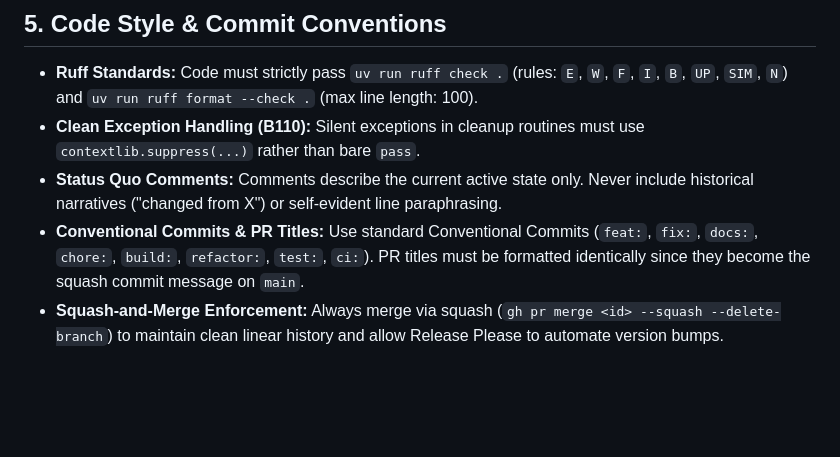
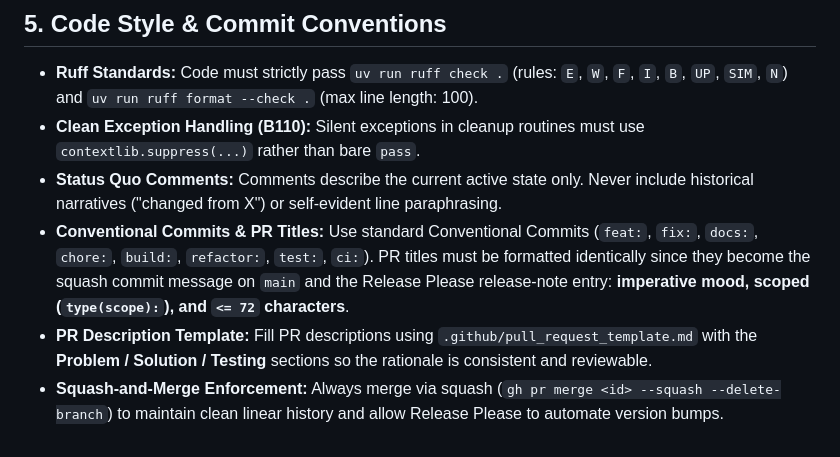
Before and after one commit to abn/google-antigravity-plugin-auto-permissions, a Markdown page: AGENTS.md, the part around the change. GitHub-like rendering; blank space fills up the shorter version.

```diff
--- a/AGENTS.md
+++ b/AGENTS.md
@@ -175,5 +175,6 @@ python3 skills/auto-permissions-audit/scripts/view_audit.py /tmp/test_audit/audi
 - **Ruff Standards:** Code must strictly pass `uv run ruff check .` (rules: `E`, `W`, `F`, `I`, `B`, `UP`, `SIM`, `N`) and `uv run ruff format --check .` (max line length: 100).
 - **Clean Exception Handling (B110):** Silent exceptions in cleanup routines must use `contextlib.suppress(...)` rather than bare `pass`.
 - **Status Quo Comments:** Comments describe the current active state only. Never include historical narratives ("changed from X") or self-evident line paraphrasing.
-- **Conventional Commits & PR Titles:** Use standard Conventional Commits (`feat:`, `fix:`, `docs:`, `chore:`, `build:`, `refactor:`, `test:`, `ci:`). PR titles must be formatted identically since they become the squash commit message on `main`.
+- **Conventional Commits & PR Titles:** Use standard Conventional Commits (`feat:`, `fix:`, `docs:`, `chore:`, `build:`, `refactor:`, `test:`, `ci:`). PR titles must be formatted identically since they become the squash commit message on `main` and the Release Please release-note entry: **imperative mood, scoped (`type(scope):`), and `<= 72` characters**.
+- **PR Description Template:** Fill PR descriptions using `.github/pull_request_template.md` with the **Problem / Solution / Testing** sections so the rationale is consistent and reviewable.
 - **Squash-and-Merge Enforcement:** Always merge via squash (`gh pr merge <id> --squash --delete-branch`) to maintain clean linear history and allow Release Please to automate version bumps.
```
Also changed, not shown: .github/pull_request_template.md (added, +26 -0 lines).
